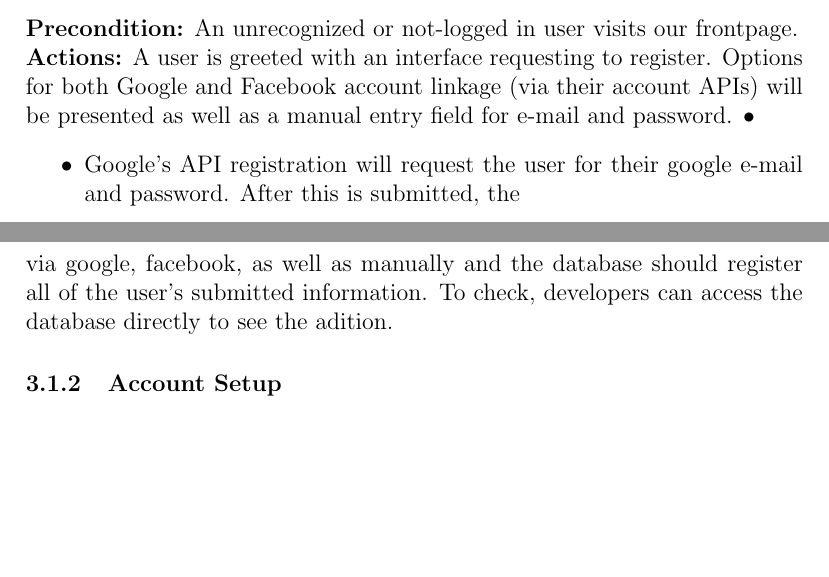
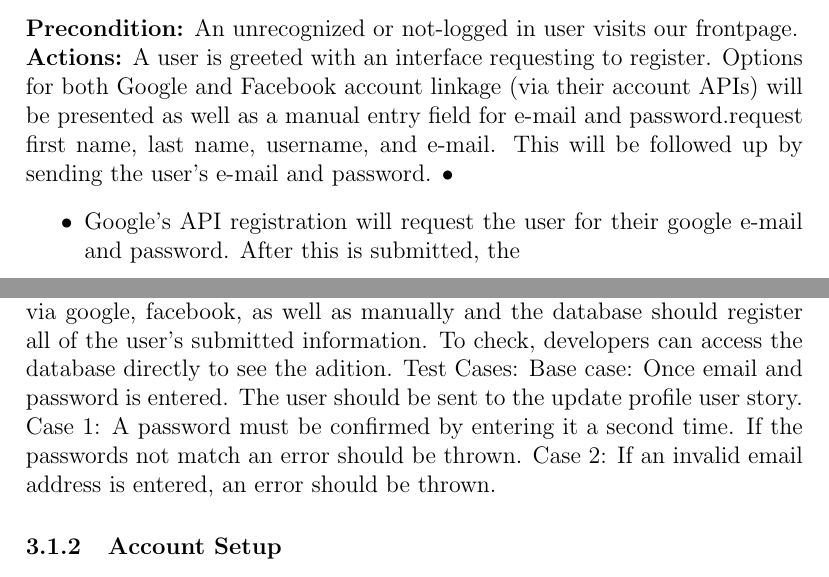
Before and after one commit to Hedekar/chomp, a LaTeX paper (RequirementsDocs/Requirements.tex): two parts of pages 5 and 6 of 11, joined at a grey line, cut so that both start at the same text, the shorter picture padded with empty space. Compiled offline with pdfLaTeX.

Commit message:
Update Requirements.tex

```diff
--- a/RequirementsDocs/Requirements.tex
+++ b/RequirementsDocs/Requirements.tex
@@ -47,13 +47,20 @@ Furthermore, although many of these applications have strong features, none have
 \textbf{Description:} These stories are all united under the epic of editing and using both new and existing user accounts.  New users must first complete the Registration story.  Returning users must first complete the Login story.  After these stories, users may then complete the Account Setup and Logout stories.
 \subsubsection{Registration}
 \textbf{Precondition:} An unrecognized or not-logged in user visits our frontpage.\\
-\textbf{Actions:} A user is greeted with an interface requesting to register.  Options for both Google and Facebook account linkage (via their account APIs) will be presented as well as a manual entry field for e-mail and password. \begin{list}{•}{•}
+\textbf{Actions:} A user is greeted with an interface requesting to register. Options for both Google and Facebook account linkage (via their account APIs) will be presented as well as a manual entry field for e-mail and password.request first name, last name, username, and e-mail. This will be followed up by sending the user's e-mail and password. \begin{list}{•}{•}
 \item Google's API registration will request the user for their google e-mail and password.  After this is submitted, the
 \item Facebook's API registration will request the user for their Facebook e-mail and password.  This will then re-direct to a facebook window that asks the user to agree for us to get certain
 \item Manual entry process will request first name, last name, username, and e-mail.  This will be followed up by sending the user's e-mail a confirmation message in which a unique activation link will be sent.  The process will end at a page instructing users to look for their e-mail link that will allow them to finish setting up their account.
 \end{list}
 After registration completion, the system will send the user directly to the Account Setup stage.\\
 \textbf{Test/Postcondition:} A new account should be attempted to be created via google, facebook, as well as manually and the database should register all of the user's submitted information.  To check, developers can access the database directly to see the adition.
+Test Cases:
+Base case:
+Once email and password is entered. The user should be sent to the update profile user story.
+Case 1:
+A password must be confirmed by entering it a second time. If the passwords not match an error should be thrown.
+Case 2:
+If an invalid email address is entered, an error should be thrown.
 \subsubsection{Account Setup}
 \textbf{Precondition:} Either the user's account has freshly been registered, or they have clicked on the 'Account Settings' button of their user profile.\\
 \textbf{Actions:} If the account is already setup, the dialogue will present the setup items as an editable listing rather than sequential prompts.  A dialogue will ask the user about the following items\begin{list}{•}{•}
```
